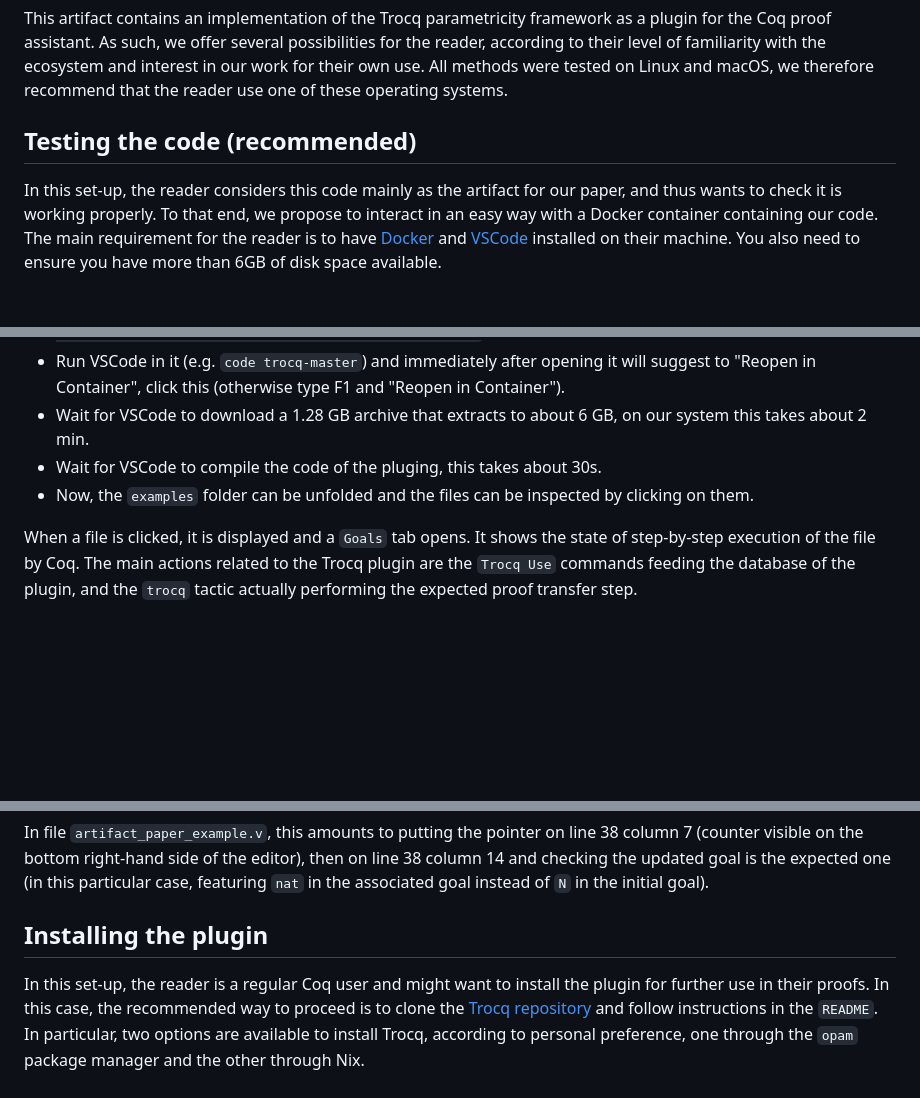
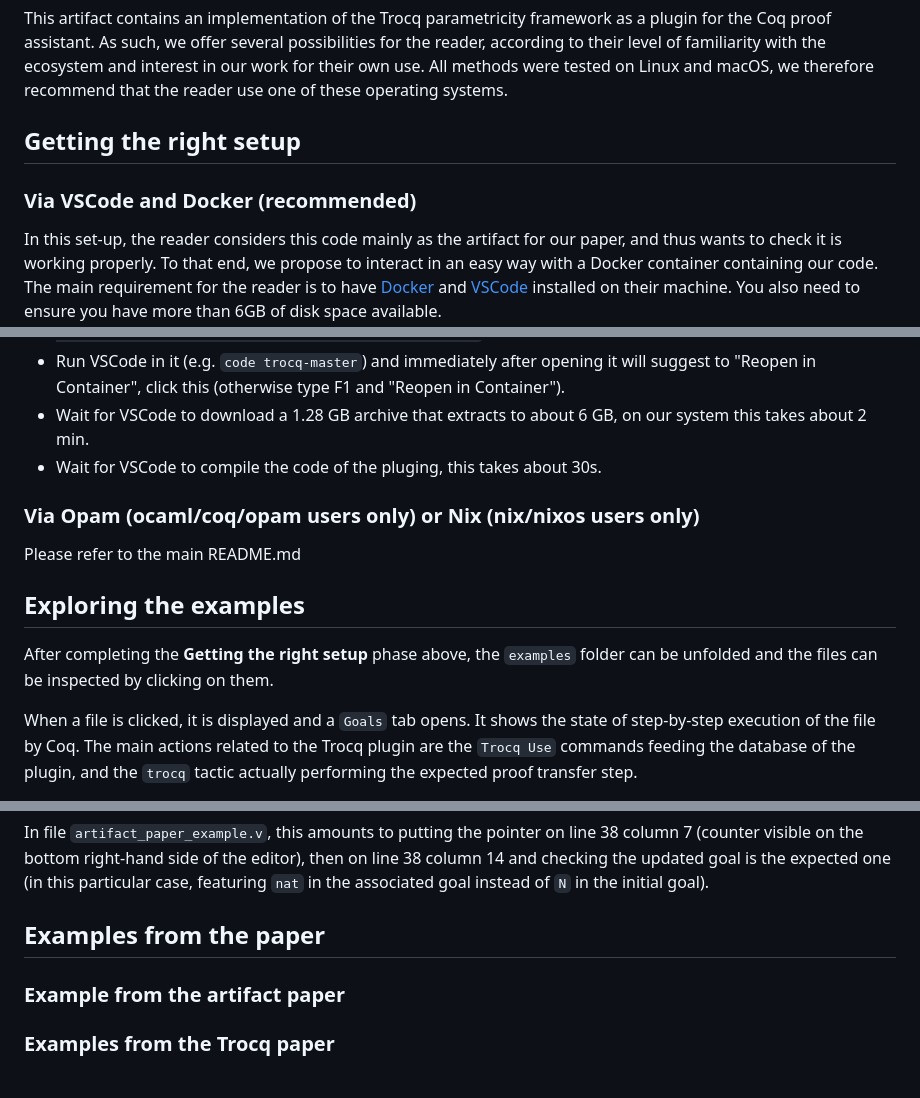
Before and after one commit to coq-community/trocq, a Markdown page: artifact-clean/GETTING_STARTED.md, 3 parts joined by grey strips. GitHub-like rendering; blank space fills up the shorter version.

```diff
--- a/artifact-clean/GETTING_STARTED.md
+++ b/artifact-clean/GETTING_STARTED.md
@@ -2,7 +2,9 @@
 
 This artifact contains an implementation of the Trocq parametricity framework as a plugin for the Coq proof assistant. As such, we offer several possibilities for the reader, according to their level of familiarity with the ecosystem and interest in our work for their own use. All methods were tested on Linux and macOS, we therefore recommend that the reader use one of these operating systems.
 
-## Testing the code (recommended)
+## Getting the right setup
+
+### Via VSCode and Docker (recommended)
 
 In this set-up, the reader considers this code mainly as the artifact for our paper, and thus wants to check it is working properly. To that end, we propose to interact in an easy way with a Docker container containing our code. The main requirement for the reader is to have [Docker](https://www.docker.com) and [VSCode](https://code.visualstudio.com) installed on their machine. You also need to ensure you have more than 6GB of disk space available.
 
@@ -13,7 +15,15 @@ Here are the instructions:
 - Run VSCode in it (e.g. `code trocq-master`) and immediately after opening it will suggest to "Reopen in Container", click this (otherwise type F1 and "Reopen in Container").
 - Wait for VSCode to download a 1.28 GB archive that extracts to about 6 GB, on our system this takes about 2 min.
 - Wait for VSCode to compile the code of the pluging, this takes about 30s.
-- Now, the `examples` folder can be unfolded and the files can be inspected by clicking on them.
+
+### Via Opam (ocaml/coq/opam users only) or Nix (nix/nixos users only)
+
+Please refer to the main README.md
+
+## Exploring the examples
+
+After completing the **Getting the right setup** phase above,
+the `examples` folder can be unfolded and the files can be inspected by clicking on them.
 
 When a file is clicked, it is displayed and a `Goals` tab opens. It shows the state of step-by-step execution of the file by Coq. The main actions related to the Trocq plugin are the `Trocq Use` commands feeding the database of the plugin, and the `trocq` tactic actually performing the expected proof transfer step.
 
@@ -21,6 +31,8 @@ One can check that this tactic is working as expected by clicking right before i
 
 In file `artifact_paper_example.v`, this amounts to putting the pointer on line 38 column 7 (counter visible on the bottom right-hand side of the editor), then on line 38 column 14 and checking the updated goal is the expected one (in this particular case, featuring `nat` in the associated goal instead of `N` in the initial goal).
 
-## Installing the plugin
+## Examples from the paper
 
-In this set-up, the reader is a regular Coq user and might want to install the plugin for further use in their proofs. In this case, the recommended way to proceed is to clone the [Trocq repository](https://github.com/coq-community/trocq/) and follow instructions in the `README`. In particular, two options are available to install Trocq, according to personal preference, one through the `opam` package manager and the other through Nix.
+### Example from the artifact paper
+
+### Examples from the Trocq paper
```
